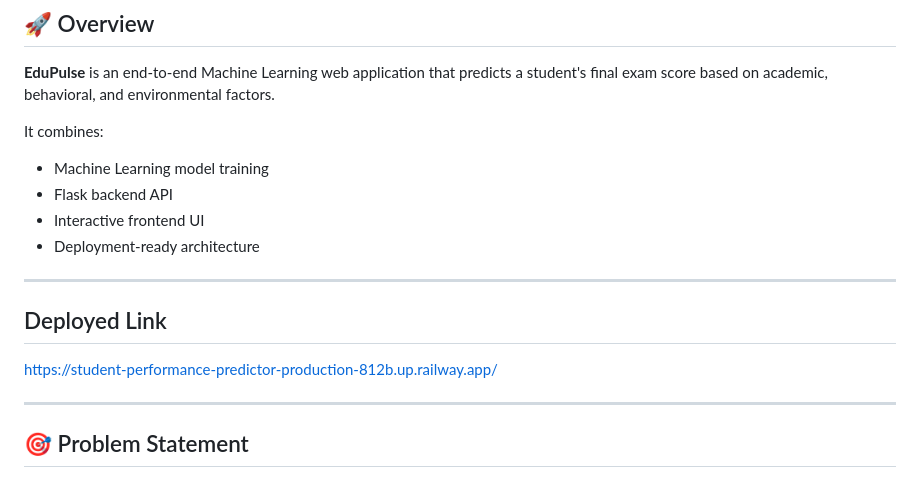
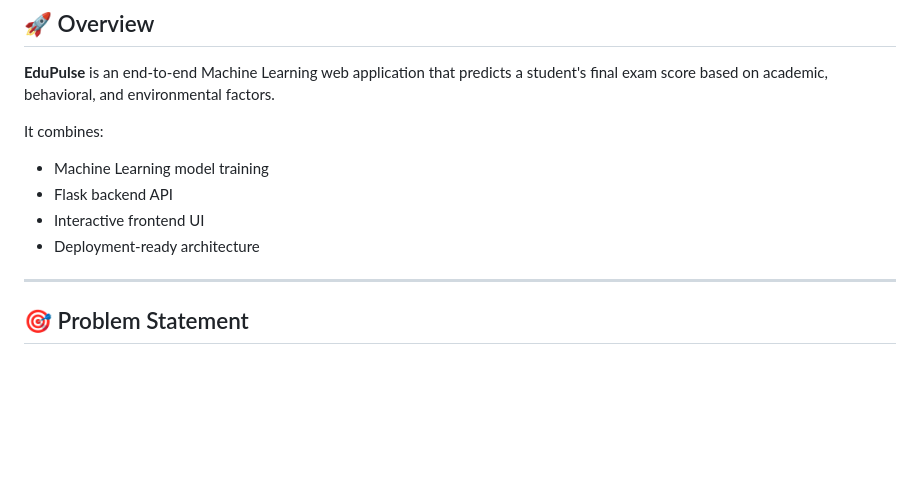
Before and after one commit to UshaSudulaguntla-11/Student-Performance-Predictor, a Markdown page: README.md, the part around the change. Drawn GitHub-style; blank space fills up the shorter version.

```diff
--- a/README.md
+++ b/README.md
@@ -18,11 +18,6 @@ It combines:
 - Flask backend API
 - Interactive frontend UI
 - Deployment-ready architecture
-
----
-
-## Deployed Link
-https://student-performance-predictor-production-812b.up.railway.app/
 
 ---
 
```
